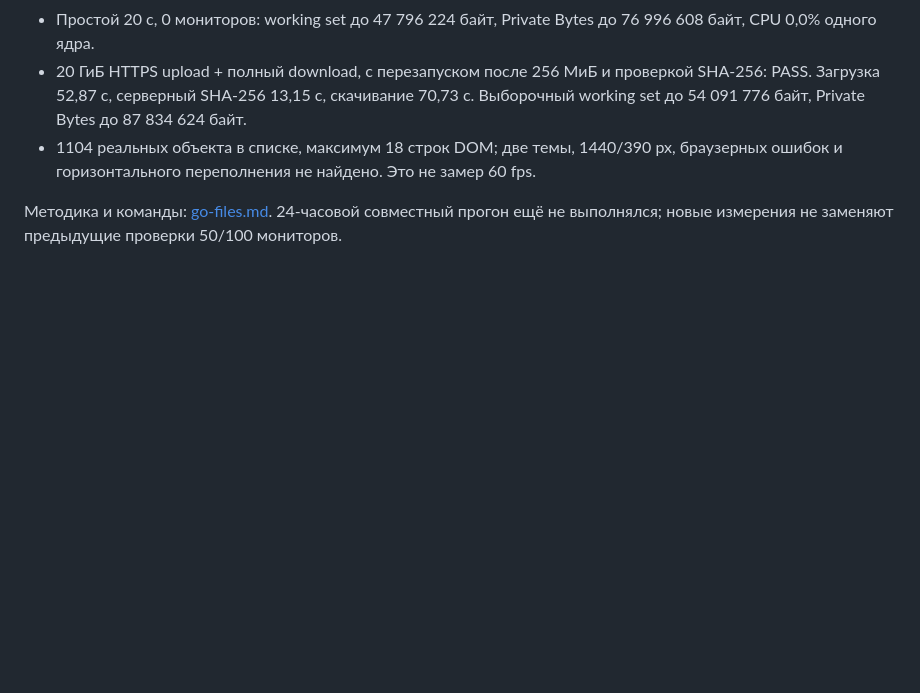
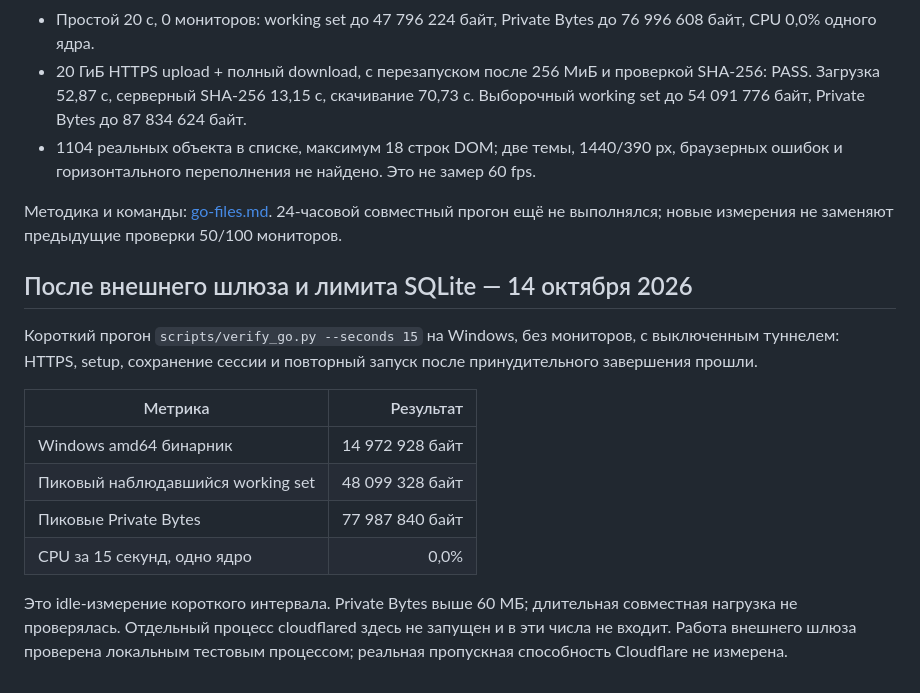
Before and after one commit to Wenwu-PA/LocalShareInterface, a Markdown page: docs/performance.md, the part around the change. GitHub-like rendering; blank space fills up the shorter version.

Commit message:
docs: record gateway and database verification results

```diff
--- a/docs/performance.md
+++ b/docs/performance.md
@@ -115,3 +115,22 @@ CPU 0,0% одного ядра в данном окне. Private Bytes прев
 
 Методика и команды: [go-files.md](go-files.md). 24-часовой совместный прогон ещё
 не выполнялся; новые измерения не заменяют предыдущие проверки 50/100 мониторов.
+
+
+## После внешнего шлюза и лимита SQLite — 14 октября 2026
+
+Короткий прогон `scripts/verify_go.py --seconds 15` на Windows, без мониторов,
+с выключенным туннелем: HTTPS, setup, сохранение сессии и повторный запуск после
+принудительного завершения прошли.
+
+| Метрика | Результат |
+|---|---:|
+| Windows amd64 бинарник | 14 972 928 байт |
+| Пиковый наблюдавшийся working set | 48 099 328 байт |
+| Пиковые Private Bytes | 77 987 840 байт |
+| CPU за 15 секунд, одно ядро | 0,0% |
+
+Это idle-измерение короткого интервала. Private Bytes выше 60 МБ; длительная
+совместная нагрузка не проверялась. Отдельный процесс cloudflared здесь не запущен
+и в эти числа не входит. Работа внешнего шлюза проверена локальным тестовым
+процессом; реальная пропускная способность Cloudflare не измерена.
```
Also changed, not shown: docs/progress.md (+1 -1 lines).
